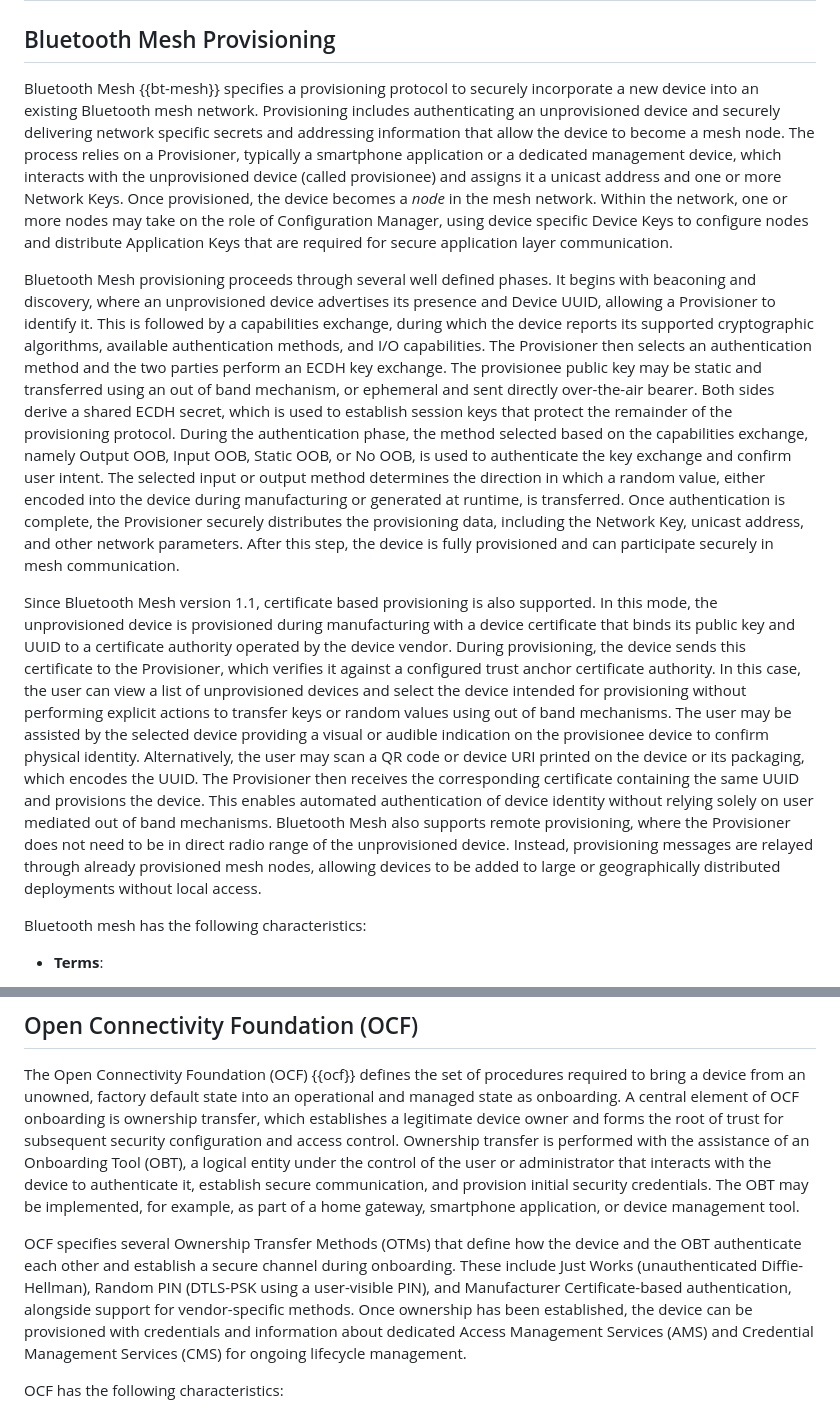
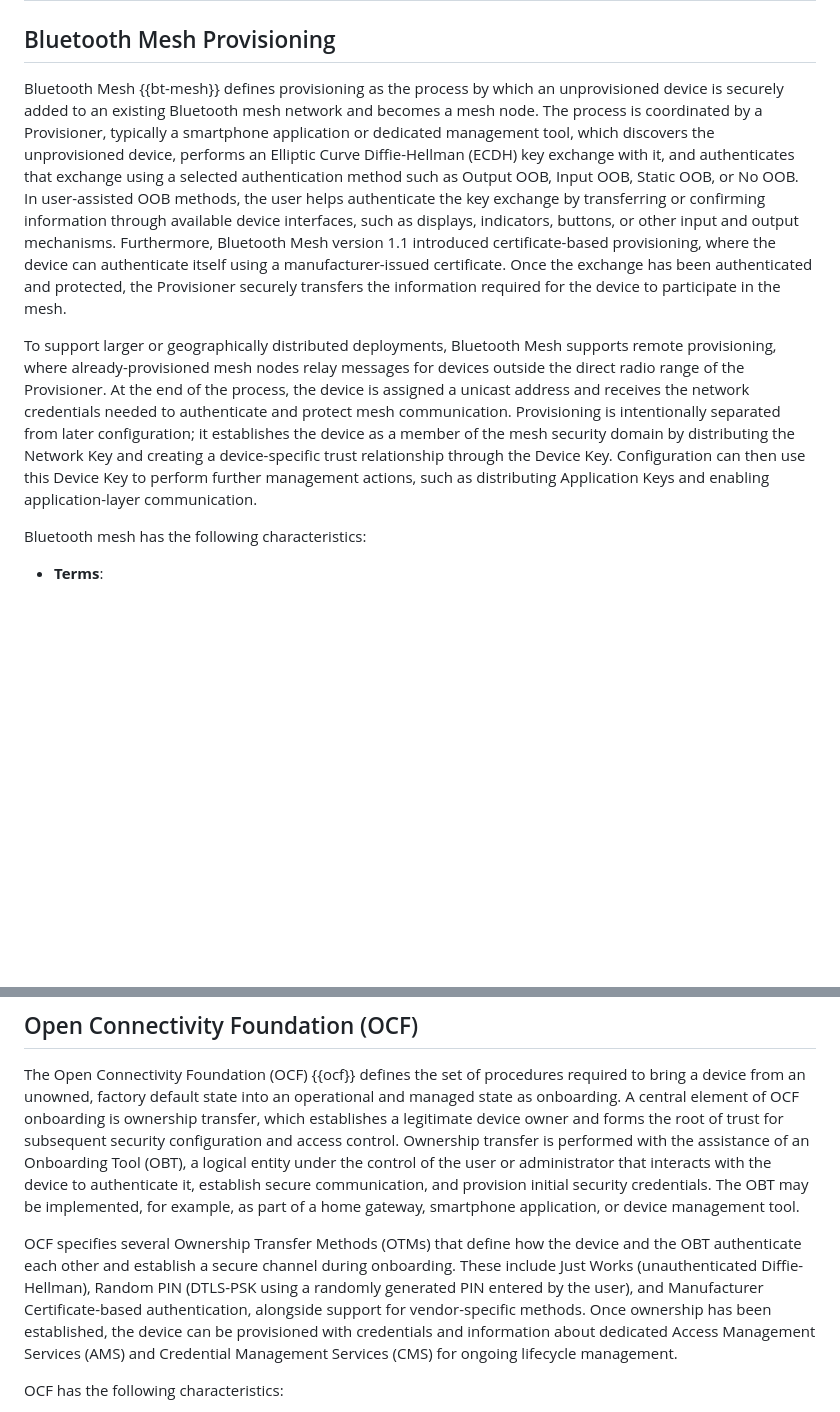
Before and after one commit to t2trg/security-setup-iot-devices, a Markdown page: draft-irtf-t2trg-security-setup-iot-devices.md, 2 parts joined by grey strips. Drawn GitHub-style; blank space fills up the shorter version.

Commit message:
reduce repetition in Bluetooth

```diff
--- a/draft-irtf-t2trg-security-setup-iot-devices.md
+++ b/draft-irtf-t2trg-security-setup-iot-devices.md
@@ -206,11 +206,11 @@ The next section provides an overview of selected standards and protocols for in
 
 ## Bluetooth Mesh Provisioning
 
-Bluetooth Mesh {{bt-mesh}} specifies a provisioning protocol to securely incorporate a new device into an existing Bluetooth mesh network. Provisioning includes authenticating an unprovisioned device and securely delivering network specific secrets and addressing information that allow the device to become a mesh node. The process relies on a Provisioner, typically a smartphone application or a dedicated management device, which interacts with the unprovisioned device (called provisionee) and assigns it a unicast address and one or more Network Keys. Once provisioned, the device becomes a *node* in the mesh network. Within the network, one or more nodes may take on the role of Configuration Manager, using device specific Device Keys to configure nodes and distribute Application Keys that are required for secure application layer communication.
+Bluetooth Mesh {{bt-mesh}} defines provisioning as the process by which an unprovisioned device is securely added to an existing Bluetooth mesh network and becomes a mesh node. The process is coordinated by a Provisioner, typically a smartphone application or dedicated management tool, which discovers the unprovisioned device, performs an Elliptic Curve Diffie-Hellman (ECDH) key exchange with it, and authenticates that exchange using a selected authentication method such as Output OOB, Input OOB, Static OOB, or No OOB. In user-assisted OOB methods, the user helps authenticate the key exchange by transferring or confirming information through available device interfaces, such as displays, indicators, buttons, or other input and output mechanisms. Furthermore, Bluetooth Mesh version 1.1 introduced certificate-based provisioning, where the device can authenticate itself using a manufacturer-issued certificate. Once the exchange has been authenticated and protected, the Provisioner securely transfers the information required for the device to participate in the mesh.
 
-Bluetooth Mesh provisioning proceeds through several well defined phases. It begins with beaconing and discovery, where an unprovisioned device advertises its presence and Device UUID, allowing a Provisioner to identify it. This is followed by a capabilities exchange, during which the device reports its supported cryptographic algorithms, available authentication methods, and I/O capabilities. The Provisioner then selects an authentication method and the two parties perform an ECDH key exchange. The provisionee public key may be static and transferred using an out of band mechanism, or ephemeral and sent directly over-the-air bearer. Both sides derive a shared ECDH secret, which is used to establish session keys that protect the remainder of the provisioning protocol. During the authentication phase, the method selected based on the capabilities exchange, namely Output OOB, Input OOB, Static OOB, or No OOB, is used to authenticate the key exchange and confirm user intent. The selected input or output method determines the direction in which a random value, either encoded into the device during manufacturing or generated at runtime, is transferred. Once authentication is complete, the Provisioner securely distributes the provisioning data, including the Network Key, unicast address, and other network parameters. After this step, the device is fully provisioned and can participate securely in mesh communication.
 
-Since Bluetooth Mesh version 1.1, certificate based provisioning is also supported. In this mode, the unprovisioned device is provisioned during manufacturing with a device certificate that binds its public key and UUID to a certificate authority operated by the device vendor. During provisioning, the device sends this certificate to the Provisioner, which verifies it against a configured trust anchor certificate authority. In this case, the user can view a list of unprovisioned devices and select the device intended for provisioning without performing explicit actions to transfer keys or random values using out of band mechanisms. The user may be assisted by the selected device providing a visual or audible indication on the provisionee device to confirm physical identity. Alternatively, the user may scan a QR code or device URI printed on the device or its packaging, which encodes the UUID. The Provisioner then receives the corresponding certificate containing the same UUID and provisions the device. This enables automated authentication of device identity without relying solely on user mediated out of band mechanisms. Bluetooth Mesh also supports remote provisioning, where the Provisioner does not need to be in direct radio range of the unprovisioned device. Instead, provisioning messages are relayed through already provisioned mesh nodes, allowing devices to be added to large or geographically distributed deployments without local access.
+
+To support larger or geographically distributed deployments, Bluetooth Mesh supports remote provisioning, where already-provisioned mesh nodes relay messages for devices outside the direct radio range of the Provisioner. At the end of the process, the device is assigned a unicast address and receives the network credentials needed to authenticate and protect mesh communication. Provisioning is intentionally separated from later configuration; it establishes the device as a member of the mesh security domain by distributing the Network Key and creating a device-specific trust relationship through the Device Key. Configuration can then use this Device Key to perform further management actions, such as distributing Application Keys and enabling application-layer communication.
 
 
 Bluetooth mesh has the following characteristics:
@@ -324,7 +324,7 @@ EAP-NOOB has the following characteristics:
 
 The Open Connectivity Foundation (OCF) {{ocf}} defines the set of procedures required to bring a device from an unowned, factory default state into an operational and managed state as onboarding. A central element of OCF onboarding is ownership transfer, which establishes a legitimate device owner and forms the root of trust for subsequent security configuration and access control. Ownership transfer is performed with the assistance of an Onboarding Tool (OBT), a logical entity under the control of the user or administrator that interacts with the device to authenticate it, establish secure communication, and provision initial security credentials. The OBT may be implemented, for example, as part of a home gateway, smartphone application, or device management tool.
 
-OCF specifies several Ownership Transfer Methods (OTMs) that define how the device and the OBT authenticate each other and establish a secure channel during onboarding. These include Just Works (unauthenticated Diffie-Hellman), Random PIN (DTLS-PSK using a user-visible PIN), and Manufacturer Certificate-based authentication, alongside support for vendor-specific methods. Once ownership has been established, the device can be provisioned with credentials and information about dedicated Access Management Services (AMS) and Credential Management Services (CMS) for ongoing lifecycle management.
+OCF specifies several Ownership Transfer Methods (OTMs) that define how the device and the OBT authenticate each other and establish a secure channel during onboarding. These include Just Works (unauthenticated Diffie-Hellman), Random PIN (DTLS-PSK using a randomly generated PIN entered by the user), and Manufacturer Certificate-based authentication, alongside support for vendor-specific methods. Once ownership has been established, the device can be provisioned with credentials and information about dedicated Access Management Services (AMS) and Credential Management Services (CMS) for ongoing lifecycle management.
 
 OCF has the following characteristics:
 
```
Also changed, not shown: other parts of draft-irtf-t2trg-security-setup-iot-devices.md (+2 -2 lines).
